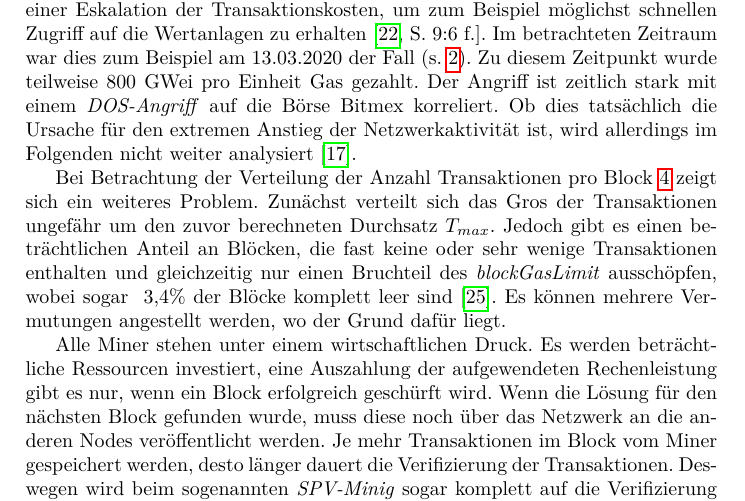
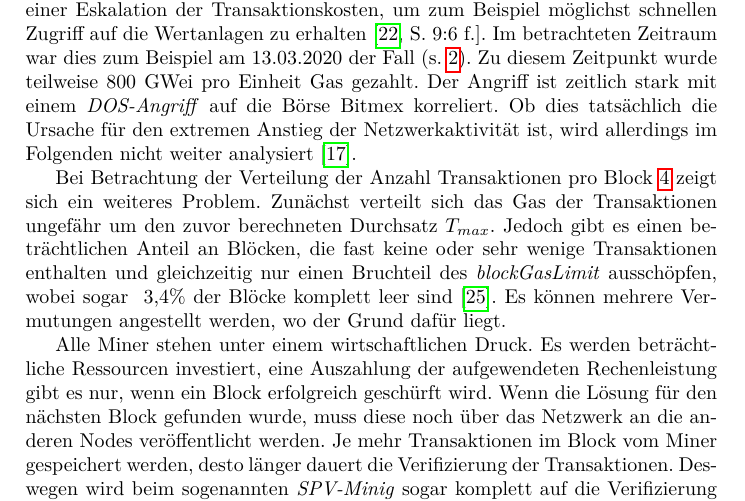
Before and after one commit to campfireman/SEM-ethereum-transactions, a LaTeX paper (Transaktionen-Ausarbeitung.tex): part of page 9 of 15, cut so that both start at the same text. Compiled offline with pdfLaTeX.

Commit message:
Finale Version

```diff
--- a/Transaktionen-Ausarbeitung.tex
+++ b/Transaktionen-Ausarbeitung.tex
@@ -241,7 +241,7 @@ $$
   \label{transactions_gasprice_timeseries}
 \end{figure}
 
-Bei Betrachtung der Verteilung der Anzahl Transaktionen pro Block \ref{blocks_transactions_per_block} zeigt sich ein weiteres Problem. Zunächst verteilt sich das Gros der Transaktionen ungefähr um den zuvor berechneten Durchsatz $ T_{max} $. Jedoch gibt es einen beträchtlichen Anteil an Blöcken, die fast keine oder sehr wenige Transaktionen enthalten und gleichzeitig nur einen Bruchteil des \textit{blockGasLimit} ausschöpfen, wobei sogar ~3,4\% der Blöcke komplett leer sind \cite{neemann_appendix_nodate}. Es können mehrere Vermutungen angestellt werden, wo der Grund dafür liegt.
+Bei Betrachtung der Verteilung der Anzahl Transaktionen pro Block \ref{blocks_transactions_per_block} zeigt sich ein weiteres Problem. Zunächst verteilt sich das Gas der Transaktionen ungefähr um den zuvor berechneten Durchsatz $ T_{max} $. Jedoch gibt es einen beträchtlichen Anteil an Blöcken, die fast keine oder sehr wenige Transaktionen enthalten und gleichzeitig nur einen Bruchteil des \textit{blockGasLimit} ausschöpfen, wobei sogar ~3,4\% der Blöcke komplett leer sind \cite{neemann_appendix_nodate}. Es können mehrere Vermutungen angestellt werden, wo der Grund dafür liegt.
 
 Alle Miner stehen unter einem wirtschaftlichen Druck. Es werden beträchtliche Ressourcen investiert, eine Auszahlung der aufgewendeten Rechenleistung gibt es nur, wenn ein Block erfolgreich geschürft wird. Wenn die Lösung für den nächsten Block gefunden wurde, muss diese noch über das Netzwerk an die anderen Nodes veröffentlicht werden. Je mehr Transaktionen im Block vom Miner gespeichert werden, desto länger dauert die Verifizierung der Transaktionen. Deswegen wird beim sogenannten \textit{SPV-Minig} sogar komplett auf die Verifizierung verzichtet \cite{svanevik_why_2018}.Hier erhöhen mehr Transaktionen die Gefahr eines \textit{double-spend} und die Ungültigkeit des Blockes. Außerdem verbrauchen mehr Transaktionen mehr Speicher, ergo desto mehr Bandbreite benötigt die Veröffentlichung des Blocks \cite{research_empty_nodate}.
 
```
Also changed, not shown: Transaktionen-Ausarbeitung.pdf.
